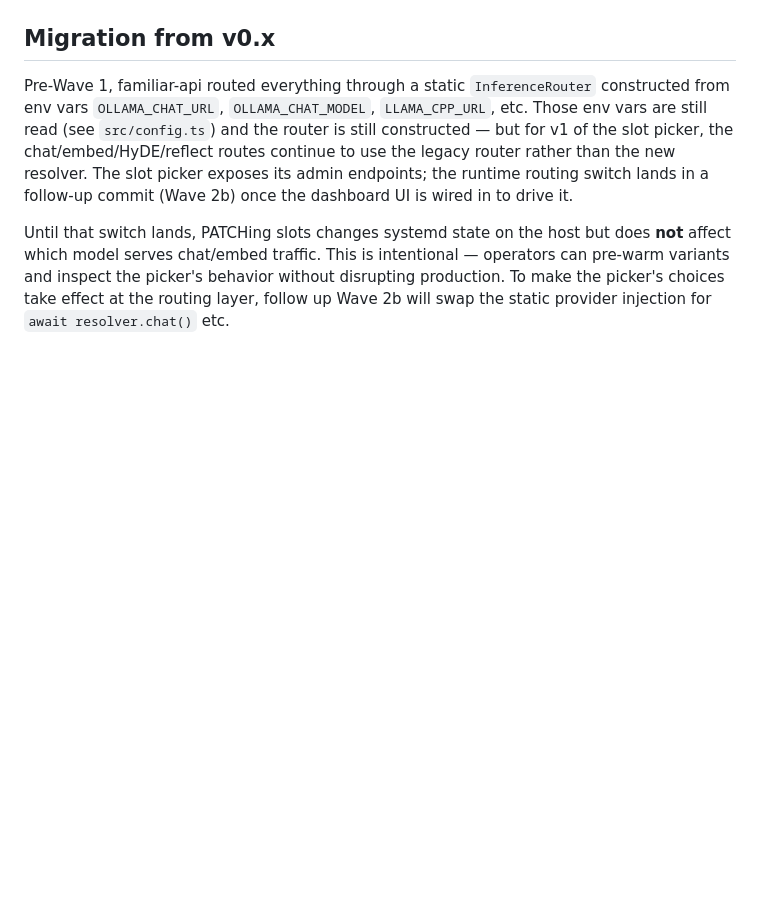
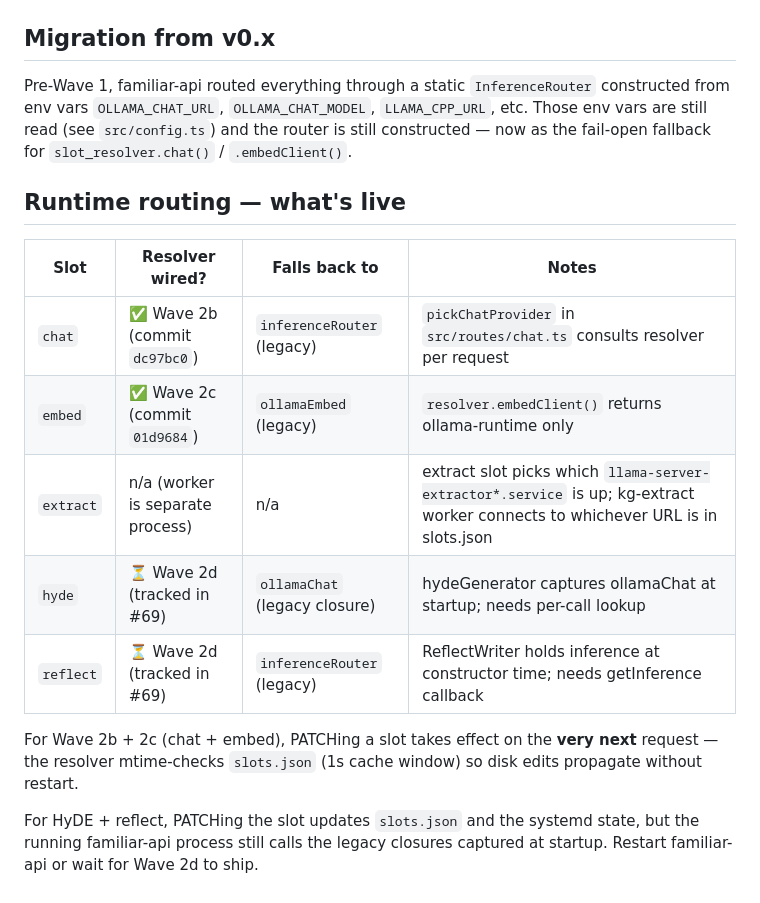
Before and after one commit to techempower-org/familiar.realm.watch, a Markdown page: docs/slot-picker.md, the part around the change. Rendered like a GitHub page; blank space fills up the shorter version.

Commit message:
docs(slots): runbook reflects shipped Wave 2b/2c + Wave 2d tracked in #69

```diff
--- a/docs/slot-picker.md
+++ b/docs/slot-picker.md
@@ -186,15 +186,24 @@ specifically.
 Pre-Wave 1, familiar-api routed everything through a static
 `InferenceRouter` constructed from env vars `OLLAMA_CHAT_URL`,
 `OLLAMA_CHAT_MODEL`, `LLAMA_CPP_URL`, etc. Those env vars are still read
-(see `src/config.ts`) and the router is still constructed — but for v1
-of the slot picker, the chat/embed/HyDE/reflect routes continue to use
-the legacy router rather than the new resolver. The slot picker exposes
-its admin endpoints; the runtime routing switch lands in a follow-up
-commit (Wave 2b) once the dashboard UI is wired in to drive it.
+(see `src/config.ts`) and the router is still constructed — now as the
+fail-open fallback for `slot_resolver.chat()` / `.embedClient()`.
 
-Until that switch lands, PATCHing slots changes systemd state on the host
-but does **not** affect which model serves chat/embed traffic. This is
-intentional — operators can pre-warm variants and inspect the picker's
-behavior without disrupting production. To make the picker's choices
-take effect at the routing layer, follow up Wave 2b will swap the static
-provider injection for `await resolver.chat()` etc.
+## Runtime routing — what's live
+
+| Slot | Resolver wired? | Falls back to | Notes |
+|---|---|---|---|
+| `chat` | ✅ Wave 2b (commit `dc97bc0`) | `inferenceRouter` (legacy) | `pickChatProvider` in `src/routes/chat.ts` consults resolver per request |
+| `embed` | ✅ Wave 2c (commit `01d9684`) | `ollamaEmbed` (legacy) | `resolver.embedClient()` returns ollama-runtime only |
+| `extract` | n/a (worker is separate process) | n/a | extract slot picks which `llama-server-extractor*.service` is up; kg-extract worker connects to whichever URL is in slots.json |
+| `hyde` | ⏳ Wave 2d (tracked in #69) | `ollamaChat` (legacy closure) | hydeGenerator captures ollamaChat at startup; needs per-call lookup |
+| `reflect` | ⏳ Wave 2d (tracked in #69) | `inferenceRouter` (legacy) | ReflectWriter holds inference at constructor time; needs getInference callback |
+
+For Wave 2b + 2c (chat + embed), PATCHing a slot takes effect on the
+**very next** request — the resolver mtime-checks `slots.json` (1s
+cache window) so disk edits propagate without restart.
+
+For HyDE + reflect, PATCHing the slot updates `slots.json` and the
+systemd state, but the running familiar-api process still calls the
+legacy closures captured at startup. Restart familiar-api or wait for
+Wave 2d to ship.
```
